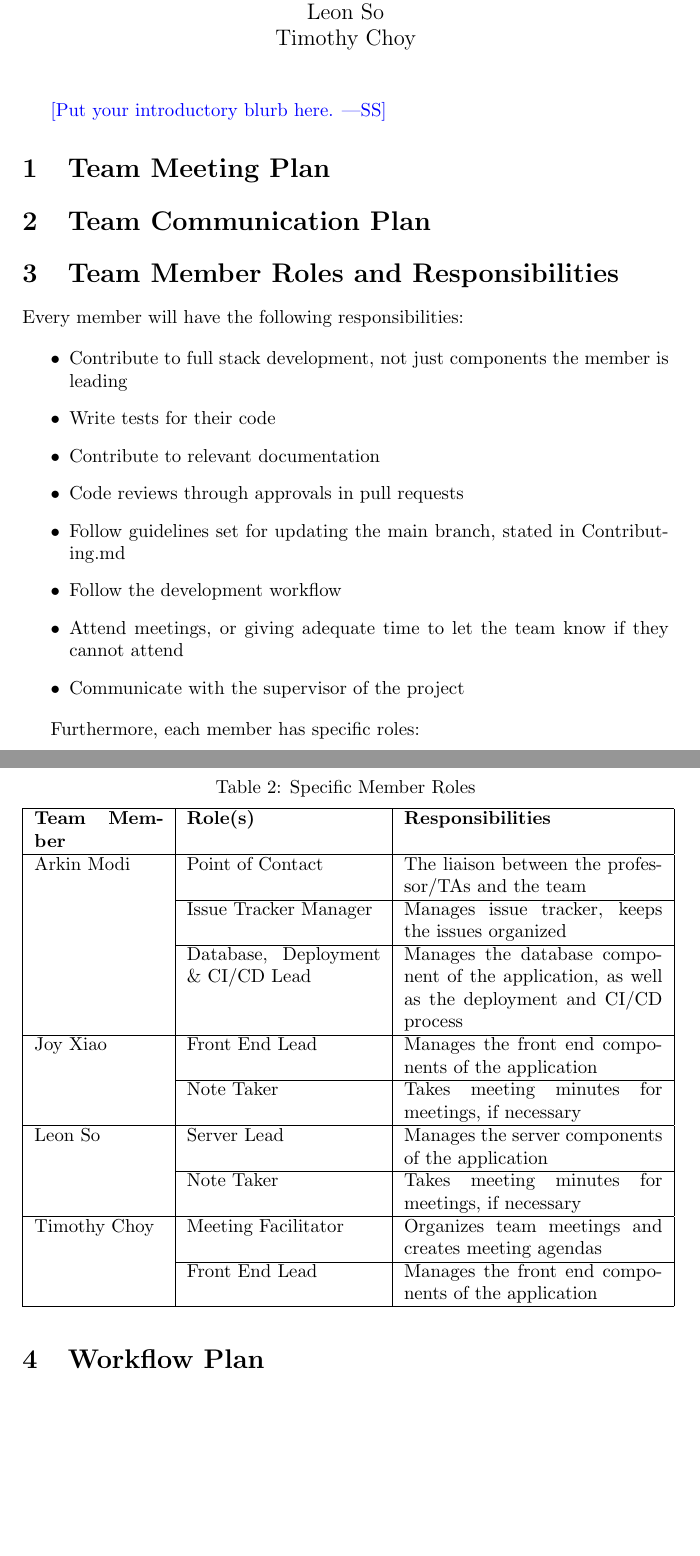
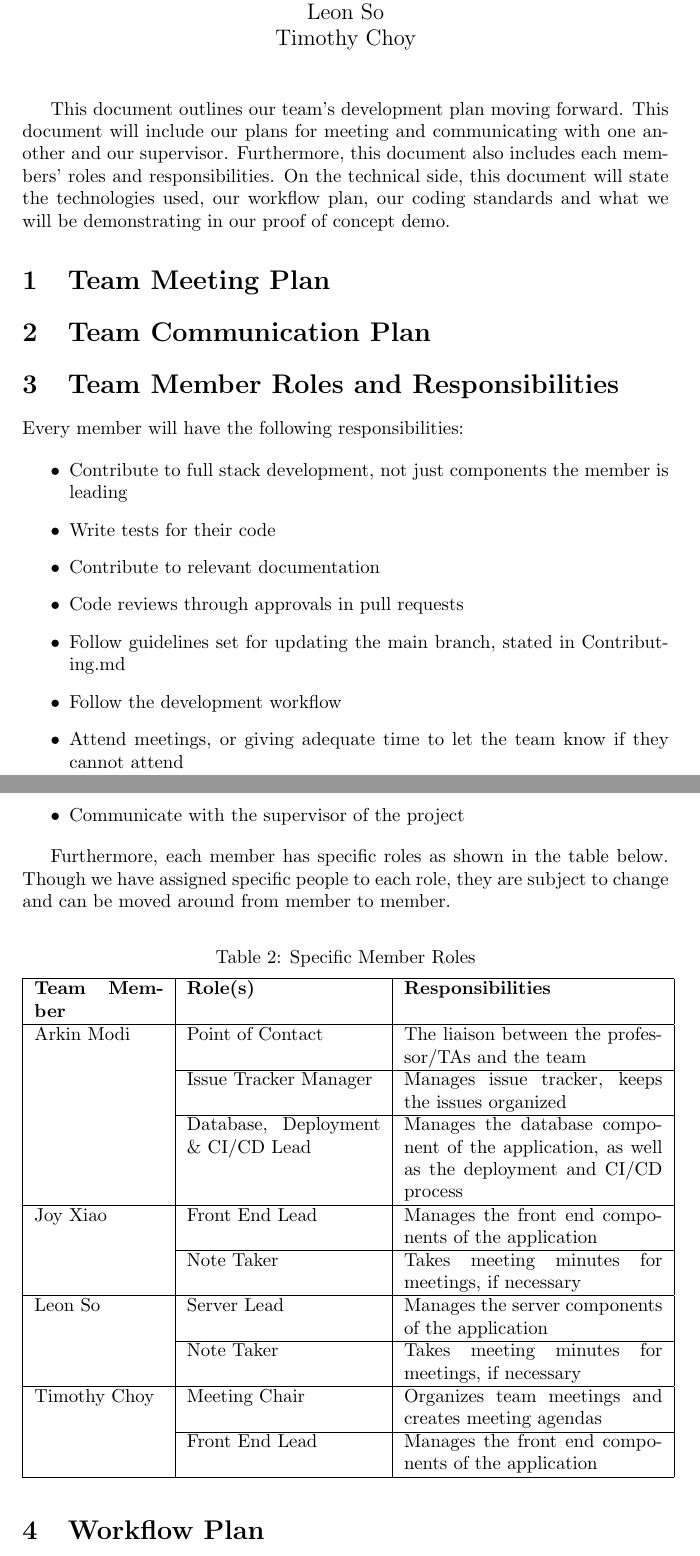
Before and after one commit to arkinmodi/project-sayyara, a LaTeX document (docs/DevelopmentPlan/DevelopmentPlan.tex): two parts of pages 2 and 3 of 5 before the commit and two parts of pages 2 and 3 of 6 after it, joined at a grey line, cut so that both start at the same text, the shorter picture padded with empty space. Compiled offline with pdfLaTeX.

Commit message:
Add intro blurb and fixed some roles

```diff
--- a/docs/DevelopmentPlan/DevelopmentPlan.tex
+++ b/docs/DevelopmentPlan/DevelopmentPlan.tex
@@ -32,7 +32,12 @@ September 23, 2022 & Arkin Modi & Create workflow plan\\
 
 \maketitle
 
-\wss{Put your introductory blurb here.}
+% \wss{Put your introductory blurb here.}
+This document outlines our team's development plan moving forward. This document will
+include our plans for meeting and communicating with one another and our supervisor.
+Furthermore, this document also includes each members' roles and responsibilities. On
+the technical side, this document will state the technologies used, our workflow plan,
+our coding standards and what we will be demonstrating in our proof of concept demo.
 
 \section{Team Meeting Plan}
 
@@ -53,7 +58,9 @@ Every member will have the following responsibilities:
 	\item Communicate with the supervisor of the project
 \end{itemize}
 
-Furthermore, each member has specific roles:
+Furthermore, each member has specific roles as shown in the table below. Though we have assigned
+specific people to each role, they are subject to change and can be moved around from member to
+member.
 
 \begin{table}[H]
 	\centering
@@ -80,7 +87,7 @@ Furthermore, each member has specific roles:
 		\cline{2-3}
 		& Note Taker & Takes meeting minutes for meetings, if necessary \\
 		\hline
-		Timothy Choy & Meeting Facilitator & Organizes team meetings and creates meeting agendas \\
+		Timothy Choy & Meeting Chair & Organizes team meetings and creates meeting agendas \\
 		\cline{2-3}
 		& Front End Lead & Manages the front end components of the application \\
 		\hline
```
